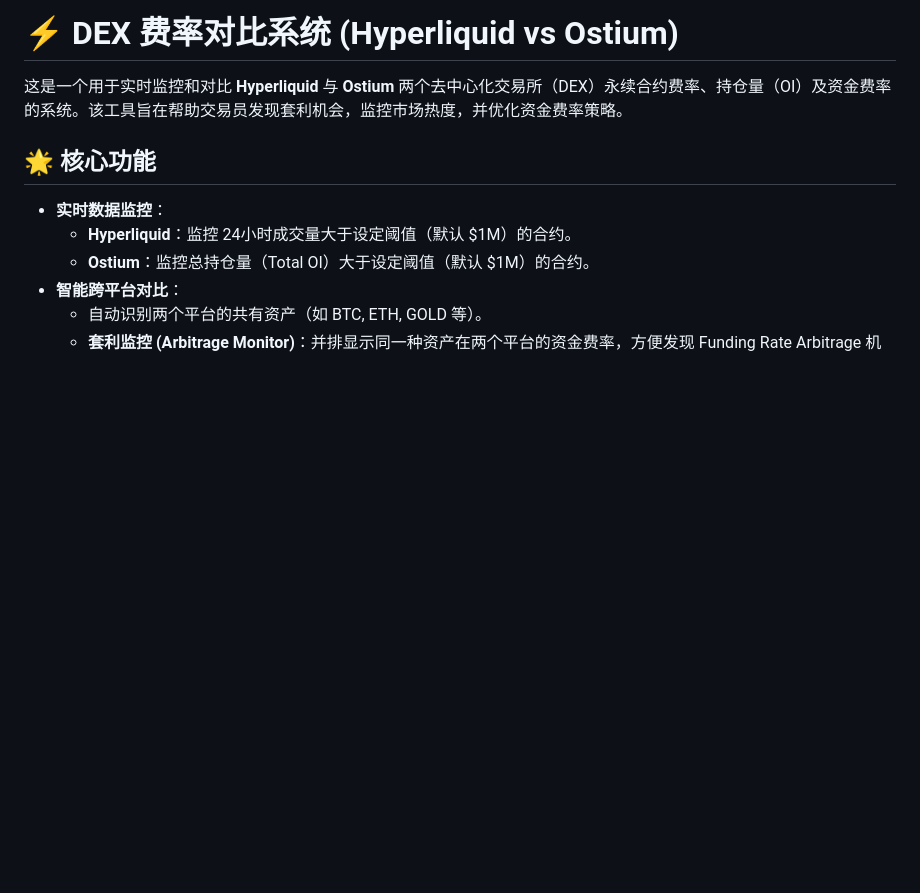
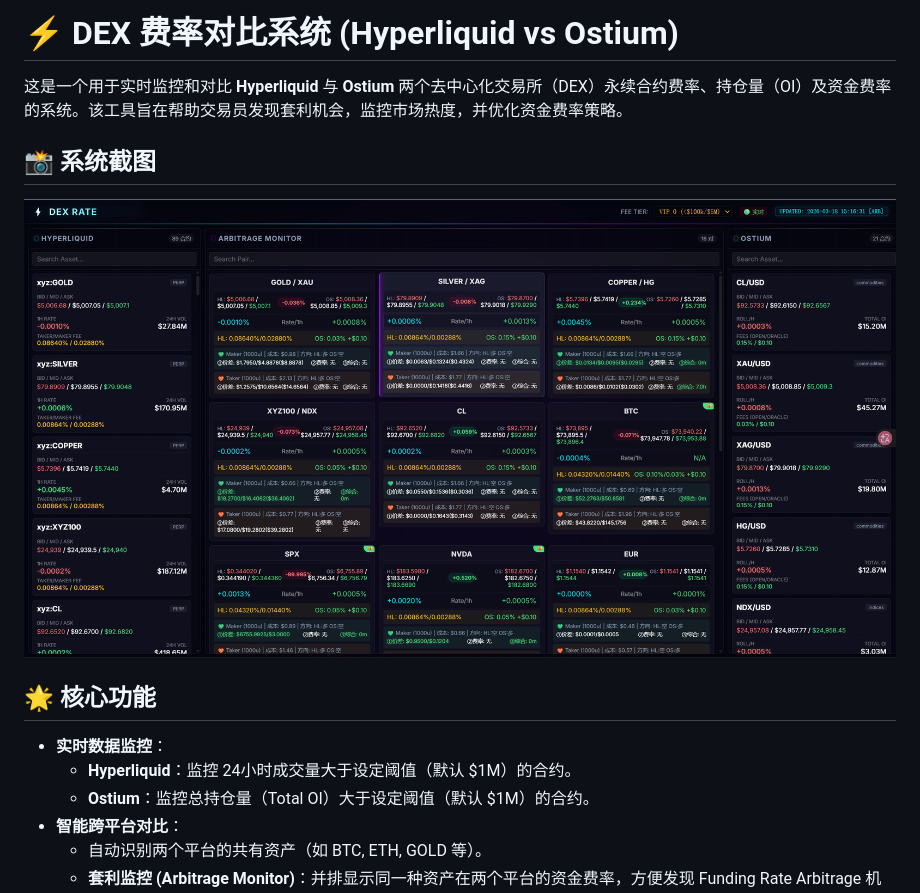
Before and after one commit to DING-88-DING/trade.xyz-ostium, a Markdown page: README.md, the part around the change. Drawn GitHub-style; pictures changed too: screenshot-20260318-151638.png (added); blank space fills up the shorter version.

Commit message:
feat: 加系统图片

```diff
--- a/README.md
+++ b/README.md
@@ -1,6 +1,10 @@
 # ⚡ DEX 费率对比系统 (Hyperliquid vs Ostium)
 
 这是一个用于实时监控和对比 **Hyperliquid** 与 **Ostium** 两个去中心化交易所（DEX）永续合约费率、持仓量（OI）及资金费率的系统。该工具旨在帮助交易员发现套利机会，监控市场热度，并优化资金费率策略。
+
+## 📸 系统截图
+
+![DEX 费率对比系统界面](screenshot-20260318-151638.png)
 
 ## 🌟 核心功能
 
```
